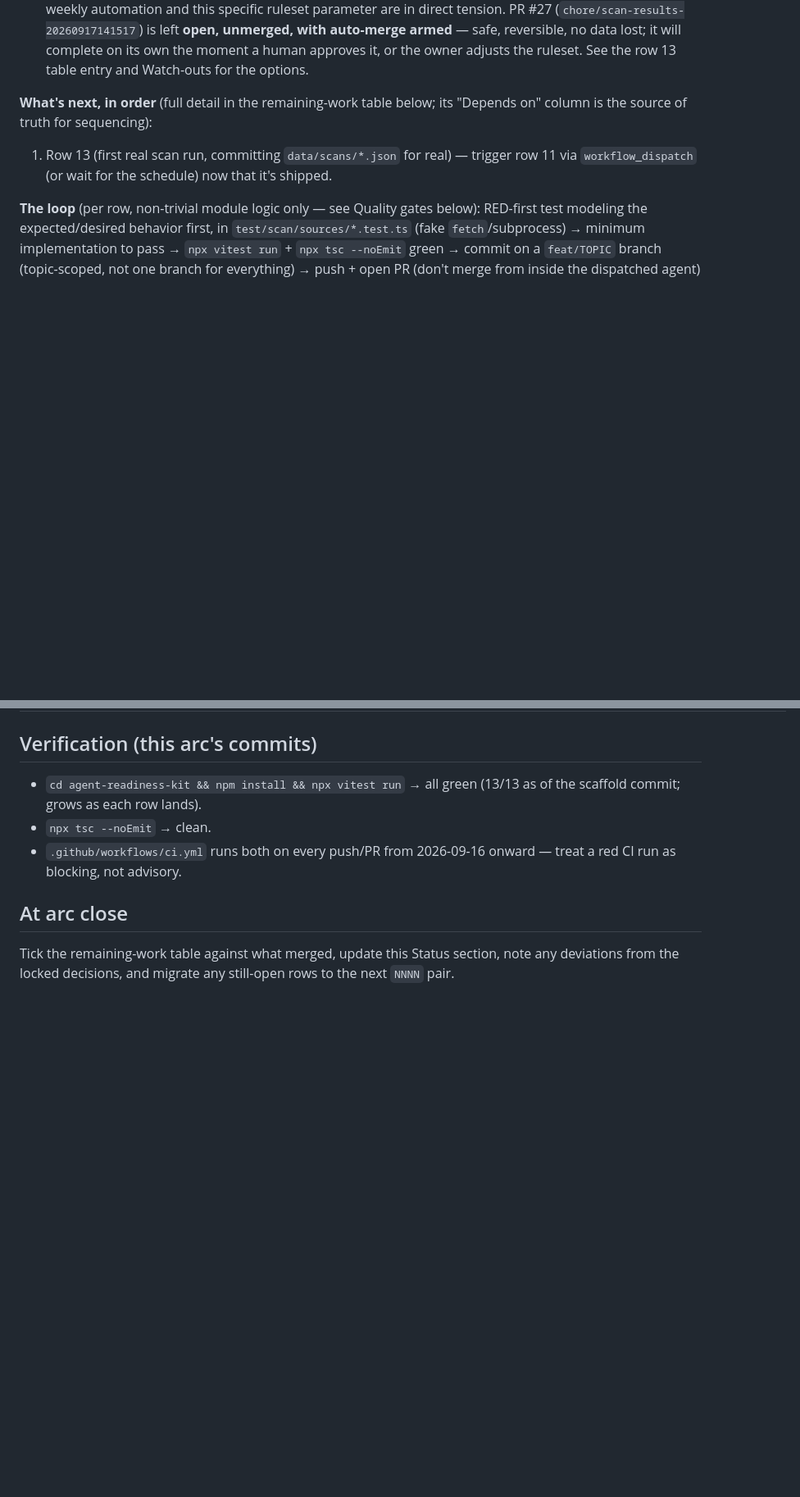
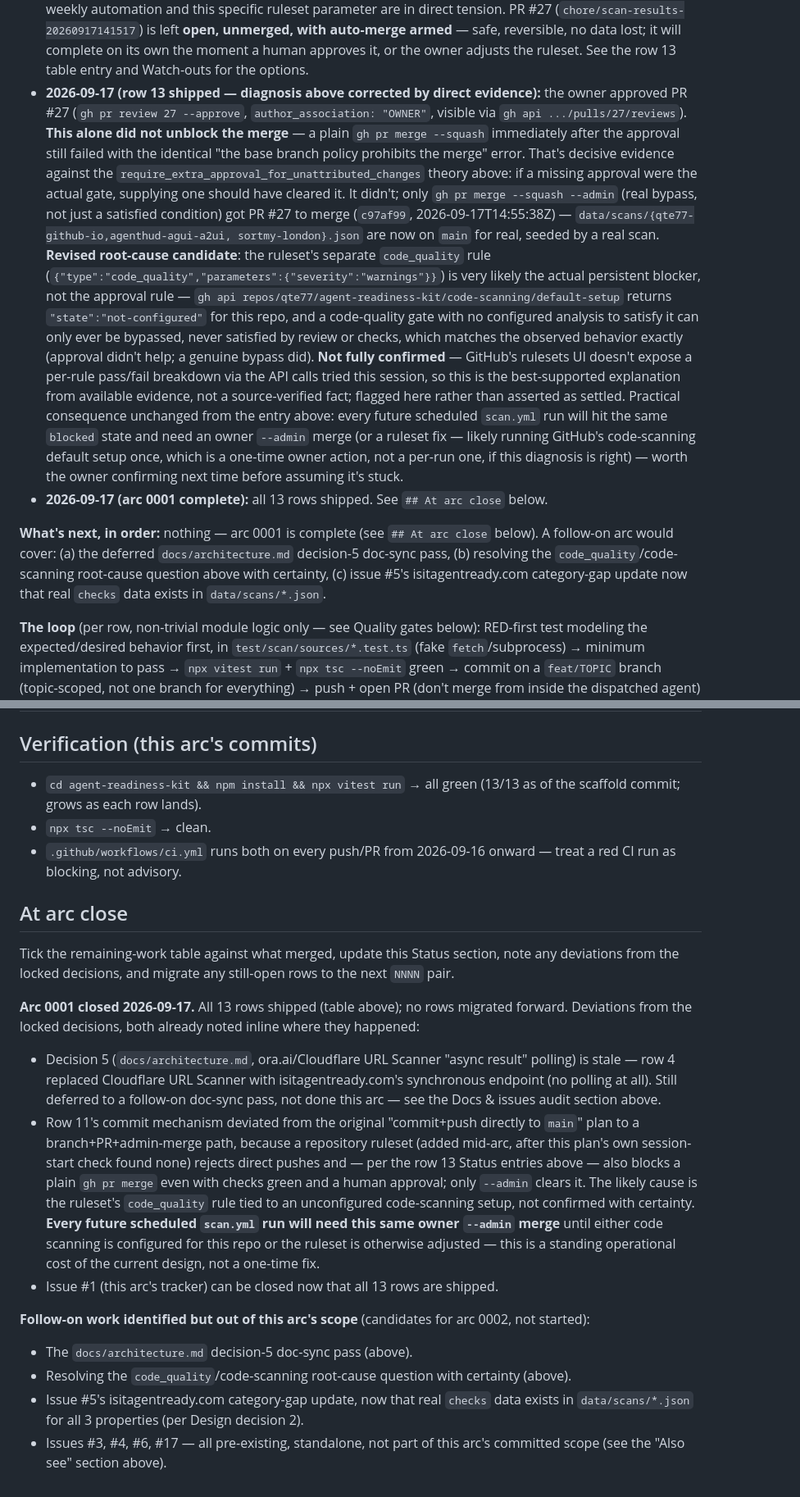
Before and after one commit to qte77/agent-readiness-kit, a Markdown page: docs/plans/0001-scan-engine.md, 2 parts joined by grey strips. Shown at 82% size. GitHub-like rendering; blank space fills up the shorter version.

Commit message:
docs: close arc 0001 - row 13 shipped, all 13 rows complete (#29)
PR #27 merged with real scan data for all 3 properties; dedup-safe
remediation issues confirmed working live. Corrects the earlier
unattributed-changes root-cause theory (disproven: an owner approval
was added to PR #27 and did not unblock the merge; only --admin did)
in favor of the code_quality/code-scanning-not-configured theory.
Marks the plan closed and lists follow-on work for a future arc.

Co-authored-by: Claude <noreply@anthropic.com>

```diff
--- a/docs/plans/0001-scan-engine.md
+++ b/docs/plans/0001-scan-engine.md
@@ -249,12 +249,38 @@ predecessor: null
   armed** — safe, reversible, no data lost; it will complete on its own the moment a human
   approves it, or the owner adjusts the ruleset. See the row 13 table entry and Watch-outs for
   the options.
+- **2026-09-17 (row 13 shipped — diagnosis above corrected by direct evidence):** the owner
+  approved PR #27 (`gh pr review 27 --approve`, `author_association: "OWNER"`, visible via
+  `gh api .../pulls/27/reviews`). **This alone did not unblock the merge** — a plain
+  `gh pr merge --squash` immediately after the approval still failed with the identical "the
+  base branch policy prohibits the merge" error. That's decisive evidence against the
+  `require_extra_approval_for_unattributed_changes` theory above: if a missing approval were
+  the actual gate, supplying one should have cleared it. It didn't; only `gh pr merge --squash
+  --admin` (real bypass, not just a satisfied condition) got PR #27 to merge
+  (`c97af99`, 2026-09-17T14:55:38Z) — `data/scans/{qte77-github-io,agenthud-agui-a2ui,
+  sortmy-london}.json` are now on `main` for real, seeded by a real scan.
+  **Revised root-cause candidate**: the ruleset's separate `code_quality` rule
+  (`{"type":"code_quality","parameters":{"severity":"warnings"}}`) is very likely the actual
+  persistent blocker, not the approval rule — `gh api
+  repos/qte77/agent-readiness-kit/code-scanning/default-setup` returns
+  `"state":"not-configured"` for this repo, and a code-quality gate with no configured
+  analysis to satisfy it can only ever be bypassed, never satisfied by review or checks,
+  which matches the observed behavior exactly (approval didn't help; a genuine bypass did).
+  **Not fully confirmed** — GitHub's rulesets UI doesn't expose a per-rule pass/fail
+  breakdown via the API calls tried this session, so this is the best-supported explanation
+  from available evidence, not a source-verified fact; flagged here rather than asserted as
+  settled. Practical consequence unchanged from the entry above: every future scheduled
+  `scan.yml` run will hit the same `blocked` state and need an owner `--admin` merge (or a
+  ruleset fix — likely running GitHub's code-scanning default setup once, which is a one-time
+  owner action, not a per-run one, if this diagnosis is right) — worth the owner confirming
+  next time before assuming it's stuck.
+- **2026-09-17 (arc 0001 complete):** all 13 rows shipped. See `## At arc close` below.
 
-**What's next, in order** (full detail in the remaining-work table below; its "Depends on"
-column is the source of truth for sequencing):
-
-1. Row 13 (first real scan run, committing `data/scans/*.json` for real) — trigger row 11 via
-   `workflow_dispatch` (or wait for the schedule) now that it's shipped.
+**What's next, in order:** nothing — arc 0001 is complete (see `## At arc close` below). A
+follow-on arc would cover: (a) the deferred `docs/architecture.md` decision-5 doc-sync pass,
+(b) resolving the `code_quality`/code-scanning root-cause question above with certainty, (c)
+issue #5's isitagentready.com category-gap update now that real `checks` data exists in
+`data/scans/*.json`.
 
 **The loop** (per row, non-trivial module logic only — see Quality gates below): RED-first
 test modeling the expected/desired behavior first, in `test/scan/sources/*.test.ts` (fake
@@ -779,3 +805,29 @@ agent-readiness-kit/
 
 Tick the remaining-work table against what merged, update this Status section, note any
 deviations from the locked decisions, and migrate any still-open rows to the next `NNNN` pair.
+
+**Arc 0001 closed 2026-09-17.** All 13 rows shipped (table above); no rows migrated forward.
+Deviations from the locked decisions, both already noted inline where they happened:
+- Decision 5 (`docs/architecture.md`, ora.ai/Cloudflare URL Scanner "async result" polling)
+  is stale — row 4 replaced Cloudflare URL Scanner with isitagentready.com's synchronous
+  endpoint (no polling at all). Still deferred to a follow-on doc-sync pass, not done this
+  arc — see the Docs & issues audit section above.
+- Row 11's commit mechanism deviated from the original "commit+push directly to `main`" plan
+  to a branch+PR+admin-merge path, because a repository ruleset (added mid-arc, after this
+  plan's own session-start check found none) rejects direct pushes and — per the row 13
+  Status entries above — also blocks a plain `gh pr merge` even with checks green and a human
+  approval; only `--admin` clears it. The likely cause is the ruleset's `code_quality` rule
+  tied to an unconfigured code-scanning setup, not confirmed with certainty. **Every future
+  scheduled `scan.yml` run will need this same owner `--admin` merge** until either
+  code scanning is configured for this repo or the ruleset is otherwise adjusted — this is a
+  standing operational cost of the current design, not a one-time fix.
+- Issue #1 (this arc's tracker) can be closed now that all 13 rows are shipped.
+
+**Follow-on work identified but out of this arc's scope** (candidates for arc 0002, not
+started):
+- The `docs/architecture.md` decision-5 doc-sync pass (above).
+- Resolving the `code_quality`/code-scanning root-cause question with certainty (above).
+- Issue #5's isitagentready.com category-gap update, now that real `checks` data exists in
+  `data/scans/*.json` for all 3 properties (per Design decision 2).
+- Issues #3, #4, #6, #17 — all pre-existing, standalone, not part of this arc's committed
+  scope (see the "Also see" section above).
```
Also changed, not shown: other parts of docs/plans/0001-scan-engine.md (+3 -3 lines), CHANGELOG.md (+15 -6 lines).
